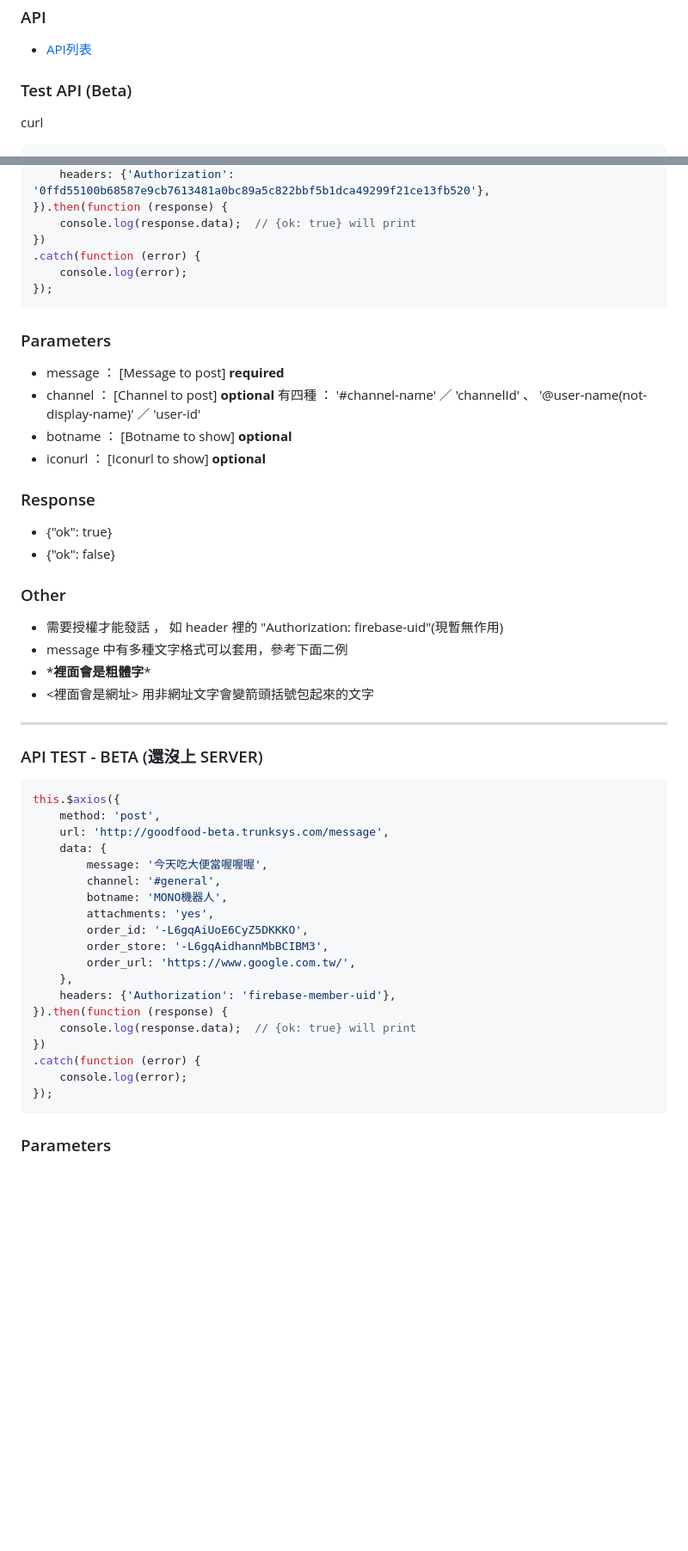
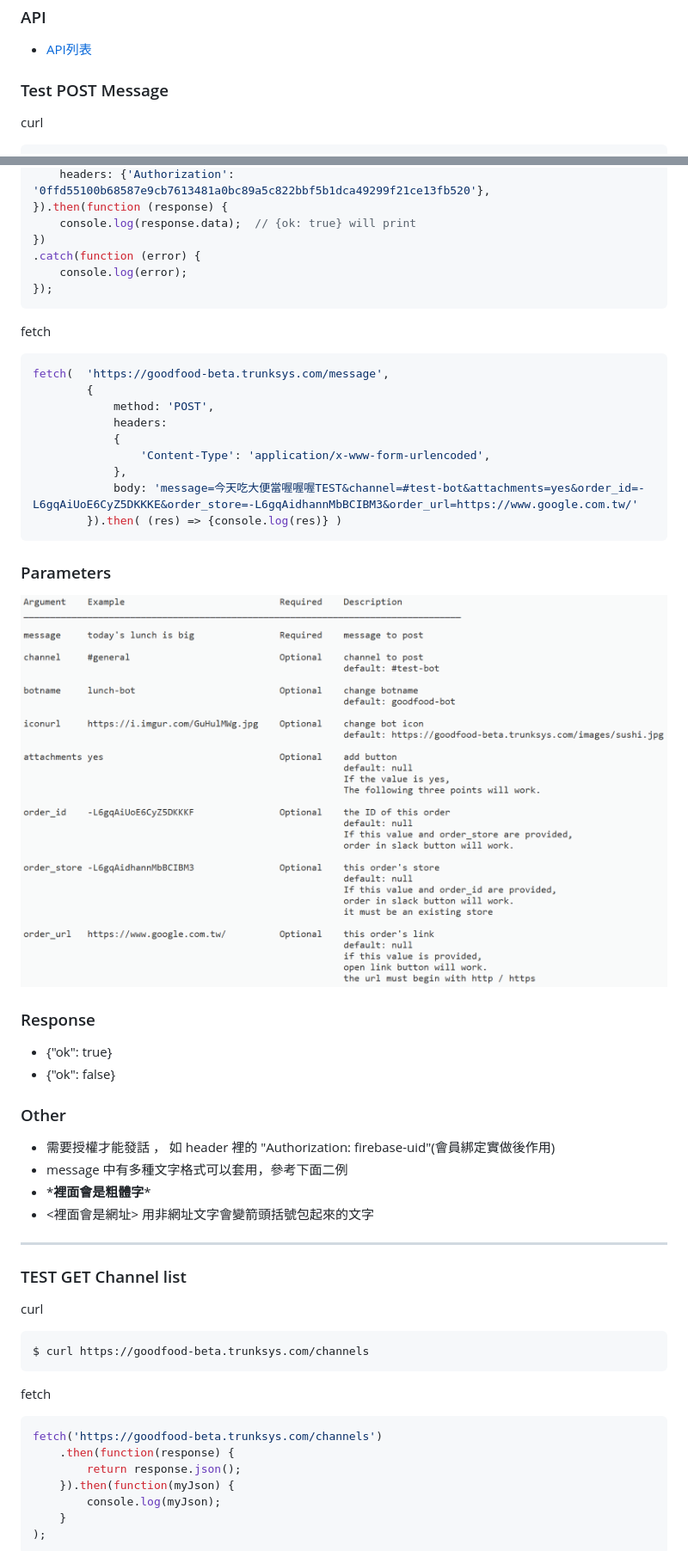
Before and after one commit to MonospaceTW/goodfood_bot, a Markdown page: README.md, 2 parts joined by grey strips. Shown: that part at 86% size. Rendered like a GitHub page; pictures changed too: assets/2.PNG (added); blank space fills up the shorter version.

Commit message:
修改使用文件

````diff
--- a/README.md
+++ b/README.md
@@ -3,7 +3,7 @@
 ### API
 - [API列表](http://goodfood-beta.trunksys.com/docs/)
 
-### Test API (Beta)
+### Test POST Message
 
 curl
 ```
@@ -28,13 +28,22 @@ this.$axios({
 });
 ```
 
+fetch
+```javascript
+fetch(  'https://goodfood-beta.trunksys.com/message',
+        {
+            method: 'POST',
+            headers:
+            {
+                'Content-Type': 'application/x-www-form-urlencoded',
+            },
+            body: 'message=今天吃大便當喔喔喔TEST&channel=#test-bot&attachments=yes&order_id=-L6gqAiUoE6CyZ5DKKKE&order_store=-L6gqAidhannMbBCIBM3&order_url=https://www.google.com.tw/'
+        }).then( (res) => {console.log(res)} )
+```
+
 ### Parameters
 
-- message ： [Message to post] **required**
-- channel ： [Channel to post] **optional**
-  有四種 ： '#channel-name' ／ 'channelId' 、 '@user-name(not-display-name)' ／ 'user-id'
-- botname ： [Botname to show] **optional**
-- iconurl ： [Iconurl to show] **optional**
+![Parameters](./assets/2.PNG)
 
 ### Response
 
@@ -43,36 +52,28 @@ this.$axios({
 
 ### Other
 
-- 需要授權才能發話 ， 如 header 裡的 "Authorization: firebase-uid"(現暫無作用)
+- 需要授權才能發話 ， 如 header 裡的 "Authorization: firebase-uid"(會員綁定實做後作用)
 - message 中有多種文字格式可以套用，參考下面二例
 - \***裡面會是粗體字**\*
 - <裡面會是網址>  用非網址文字會變箭頭括號包起來的文字
 
 <hr>
 
-### API TEST - BETA (還沒上 SERVER)
+### TEST GET Channel list
 
-```javascript
-this.$axios({
-    method: 'post',
-    url: 'http://goodfood-beta.trunksys.com/message',
-    data: {
-        message: '今天吃大便當喔喔喔',
-        channel: '#general',
-        botname: 'MONO機器人',
-        attachments: 'yes',
-        order_id: '-L6gqAiUoE6CyZ5DKKKO',
-        order_store: '-L6gqAidhannMbBCIBM3',
-        order_url: 'https://www.google.com.tw/',
-    },
-    headers: {'Authorization': 'firebase-member-uid'},
-}).then(function (response) {
-    console.log(response.data);  // {ok: true} will print
-})
-.catch(function (error) {
-    console.log(error);
-});
+curl
+```bash
+$ curl https://goodfood-beta.trunksys.com/channels
 ```
 
-### Parameters
+fetch
+```javascript
+fetch('https://goodfood-beta.trunksys.com/channels')
+    .then(function(response) {
+        return response.json();
+    }).then(function(myJson) {
+        console.log(myJson);
+    }
+);
+```
 
````
Also changed, not shown: other parts of README.md (+23 -16 lines), assets/1.PNG (added).
